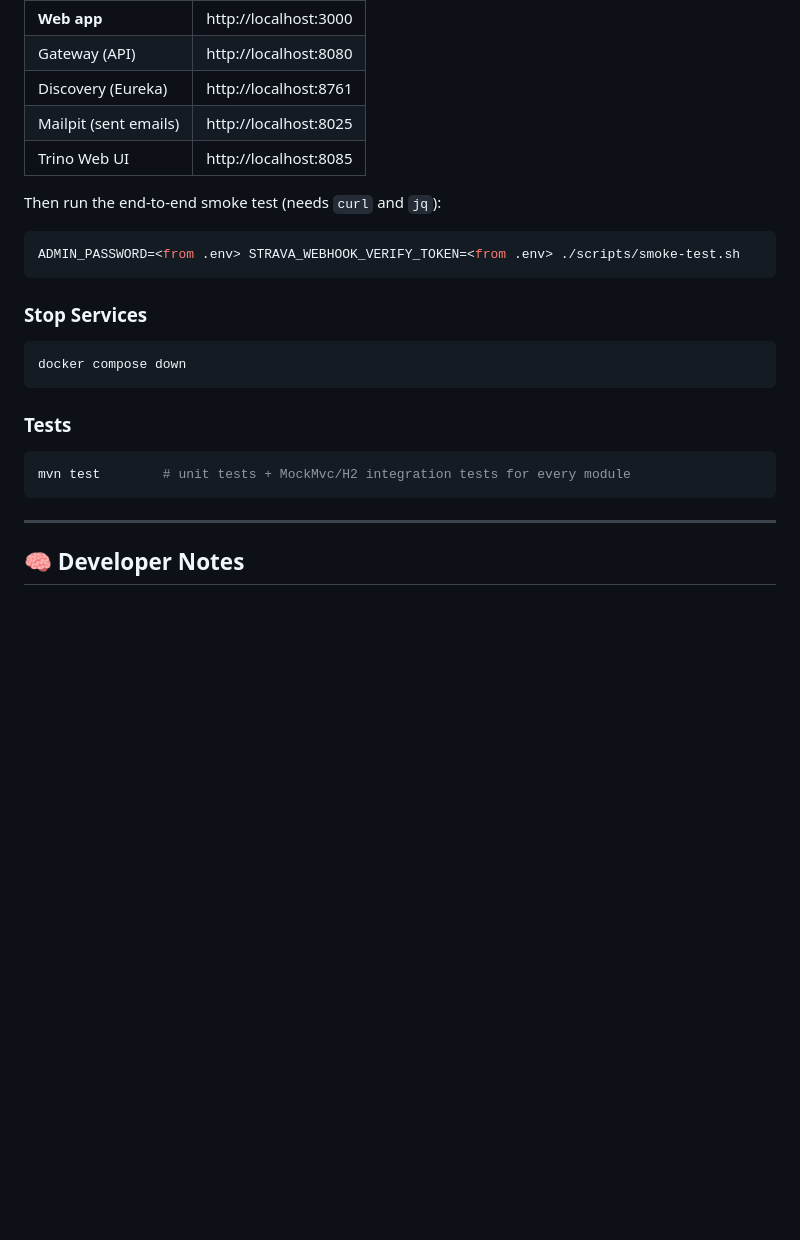
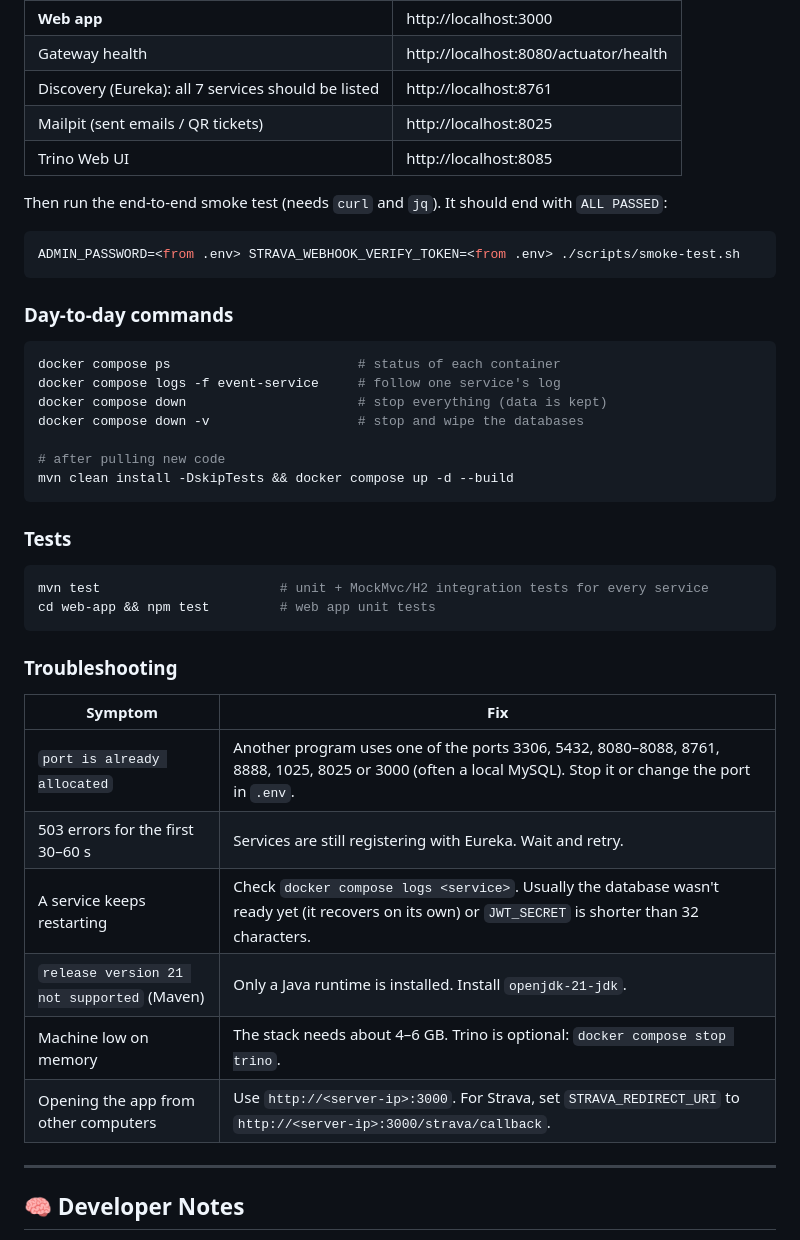
Before and after one commit to guru-pj/the_club, a Markdown page: README.md, the part around one of its changes. Drawn GitHub-style; blank space fills up the shorter version.

````diff
--- a/README.md
+++ b/README.md
@@ -135,24 +170,42 @@ docker compose up -d --build
 |----------|-----|
 | **Web app** | http://localhost:3000 |
-| Gateway (API) | http://localhost:8080 |
-| Discovery (Eureka) | http://localhost:8761 |
-| Mailpit (sent emails) | http://localhost:8025 |
+| Gateway health | http://localhost:8080/actuator/health |
+| Discovery (Eureka): all 7 services should be listed | http://localhost:8761 |
+| Mailpit (sent emails / QR tickets) | http://localhost:8025 |
 | Trino Web UI | http://localhost:8085 |
 
-Then run the end-to-end smoke test (needs `curl` and `jq`):
+Then run the end-to-end smoke test (needs `curl` and `jq`). It should end with `ALL PASSED`:
 ```bash
 ADMIN_PASSWORD=<from .env> STRAVA_WEBHOOK_VERIFY_TOKEN=<from .env> ./scripts/smoke-test.sh
 ```
 
-### Stop Services
+### Day-to-day commands
 ```bash
-docker compose down
+docker compose ps                        # status of each container
+docker compose logs -f event-service     # follow one service's log
+docker compose down                      # stop everything (data is kept)
+docker compose down -v                   # stop and wipe the databases
+
+# after pulling new code
+mvn clean install -DskipTests && docker compose up -d --build
 ```
 
 ### Tests
 ```bash
-mvn test        # unit tests + MockMvc/H2 integration tests for every module
+mvn test                       # unit + MockMvc/H2 integration tests for every service
+cd web-app && npm test         # web app unit tests
 ```
+
+### Troubleshooting
+
+| Symptom | Fix |
+|---|---|
+| `port is already allocated` | Another program uses one of the ports 3306, 5432, 8080–8088, 8761, 8888, 1025, 8025 or 3000 (often a local MySQL). Stop it or change the port in `.env`. |
+| 503 errors for the first 30–60 s | Services are still registering with Eureka. Wait and retry. |
+| A service keeps restarting | Check `docker compose logs <service>`. Usually the database wasn't ready yet (it recovers on its own) or `JWT_SECRET` is shorter than 32 characters. |
+| `release version 21 not supported` (Maven) | Only a Java runtime is installed. Install `openjdk-21-jdk`. |
+| Machine low on memory | The stack needs about 4–6 GB. Trino is optional: `docker compose stop trino`. |
+| Opening the app from other computers | Use `http://<server-ip>:3000`. For Strava, set `STRAVA_REDIRECT_URI` to `http://<server-ip>:3000/strava/callback`. |
 
 ---
 
````
Also changed, not shown: other parts of README.md (+51 -16 lines).
